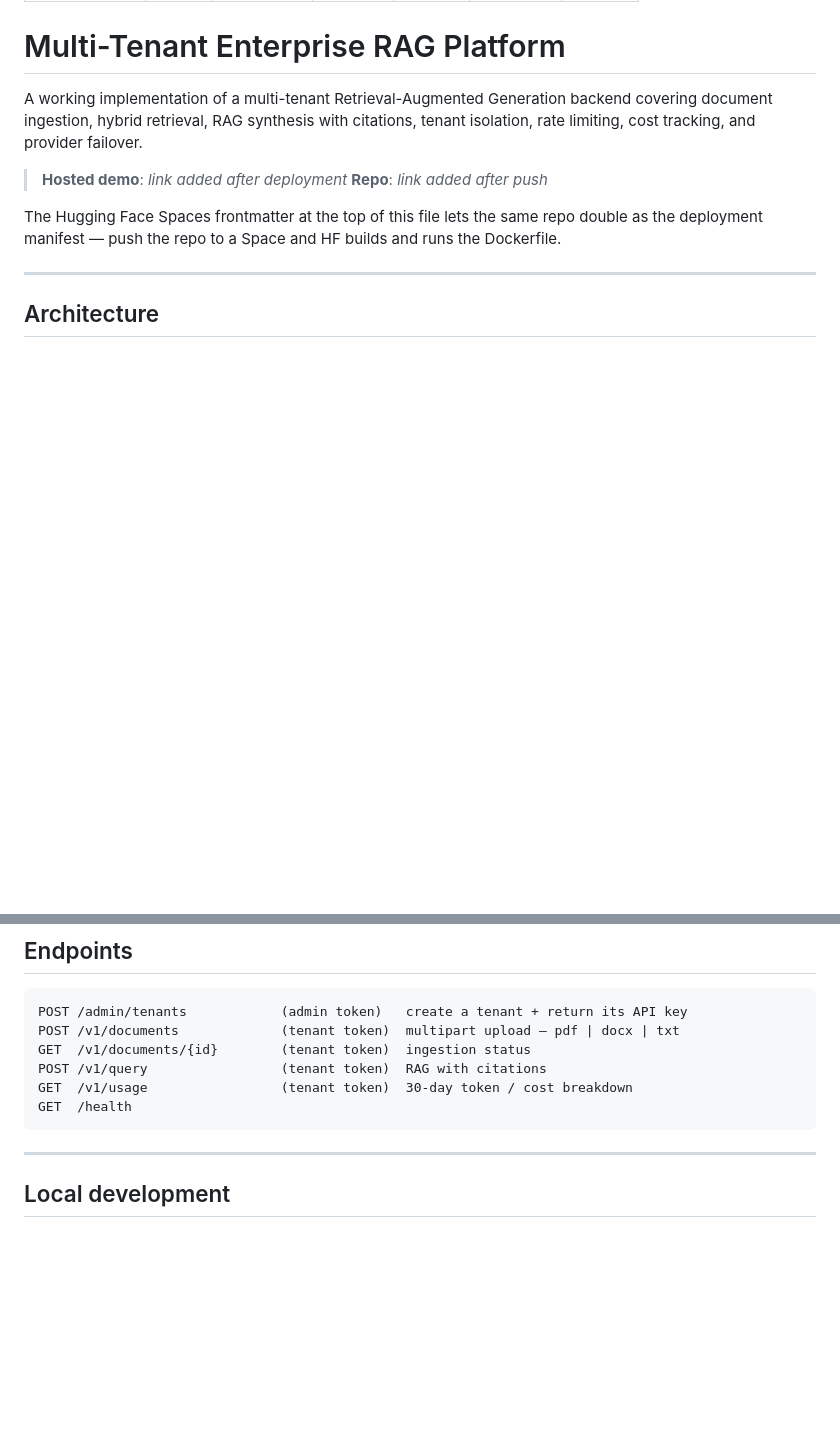
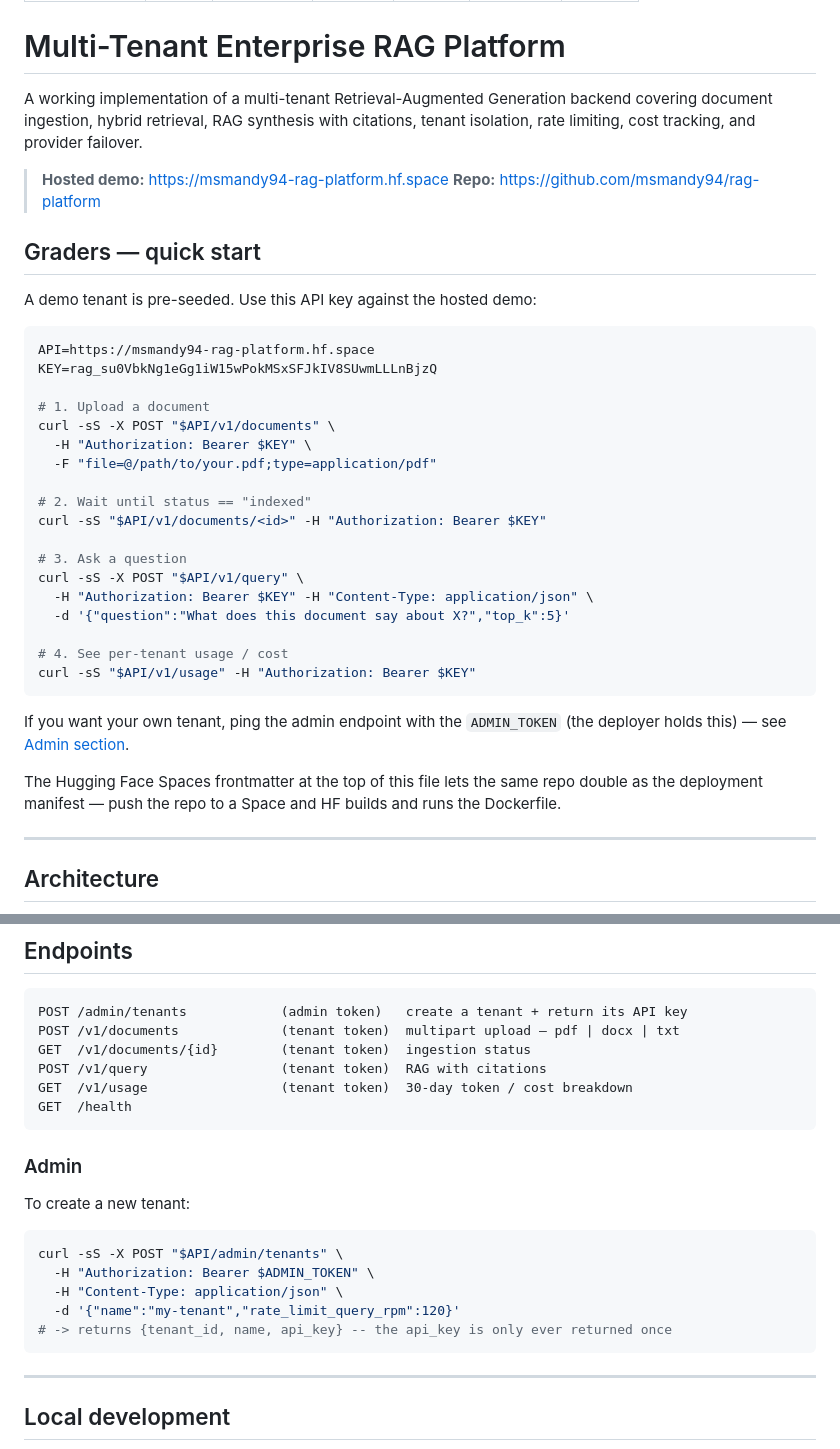
Before and after one commit to msmandy94/rag-platform, a Markdown page: README.md, 2 parts joined by grey strips. GitHub-like rendering; blank space fills up the shorter version.

Commit message:
docs: add live demo URL + graders quick-start

````diff
--- a/README.md
+++ b/README.md
@@ -14,8 +14,36 @@ A working implementation of a multi-tenant Retrieval-Augmented Generation backen
 covering document ingestion, hybrid retrieval, RAG synthesis with citations,
 tenant isolation, rate limiting, cost tracking, and provider failover.
 
-> **Hosted demo**: _link added after deployment_
-> **Repo**: _link added after push_
+> **Hosted demo:** https://msmandy94-rag-platform.hf.space
+> **Repo:** https://github.com/msmandy94/rag-platform
+
+## Graders — quick start
+
+A demo tenant is pre-seeded. Use this API key against the hosted demo:
+
+```bash
+API=https://msmandy94-rag-platform.hf.space
+KEY=rag_su0VbkNg1eGg1iW15wPokMSxSFJkIV8SUwmLLLnBjzQ
+
+# 1. Upload a document
+curl -sS -X POST "$API/v1/documents" \
+  -H "Authorization: Bearer $KEY" \
+  -F "file=@/path/to/your.pdf;type=application/pdf"
+
+# 2. Wait until status == "indexed"
+curl -sS "$API/v1/documents/<id>" -H "Authorization: Bearer $KEY"
+
+# 3. Ask a question
+curl -sS -X POST "$API/v1/query" \
+  -H "Authorization: Bearer $KEY" -H "Content-Type: application/json" \
+  -d '{"question":"What does this document say about X?","top_k":5}'
+
+# 4. See per-tenant usage / cost
+curl -sS "$API/v1/usage" -H "Authorization: Bearer $KEY"
+```
+
+If you want your own tenant, ping the admin endpoint with the
+`ADMIN_TOKEN` (the deployer holds this) — see [Admin section](#admin).
 
 The Hugging Face Spaces frontmatter at the top of this file lets the same repo
 double as the deployment manifest — push the repo to a Space and HF builds and
@@ -73,6 +101,18 @@ GET  /v1/documents/{id}        (tenant token)  ingestion status
 POST /v1/query                 (tenant token)  RAG with citations
 GET  /v1/usage                 (tenant token)  30-day token / cost breakdown
 GET  /health
+```
+
+### Admin
+
+To create a new tenant:
+
+```bash
+curl -sS -X POST "$API/admin/tenants" \
+  -H "Authorization: Bearer $ADMIN_TOKEN" \
+  -H "Content-Type: application/json" \
+  -d '{"name":"my-tenant","rate_limit_query_rpm":120}'
+# -> returns {tenant_id, name, api_key} -- the api_key is only ever returned once
 ```
 
 ---
````
